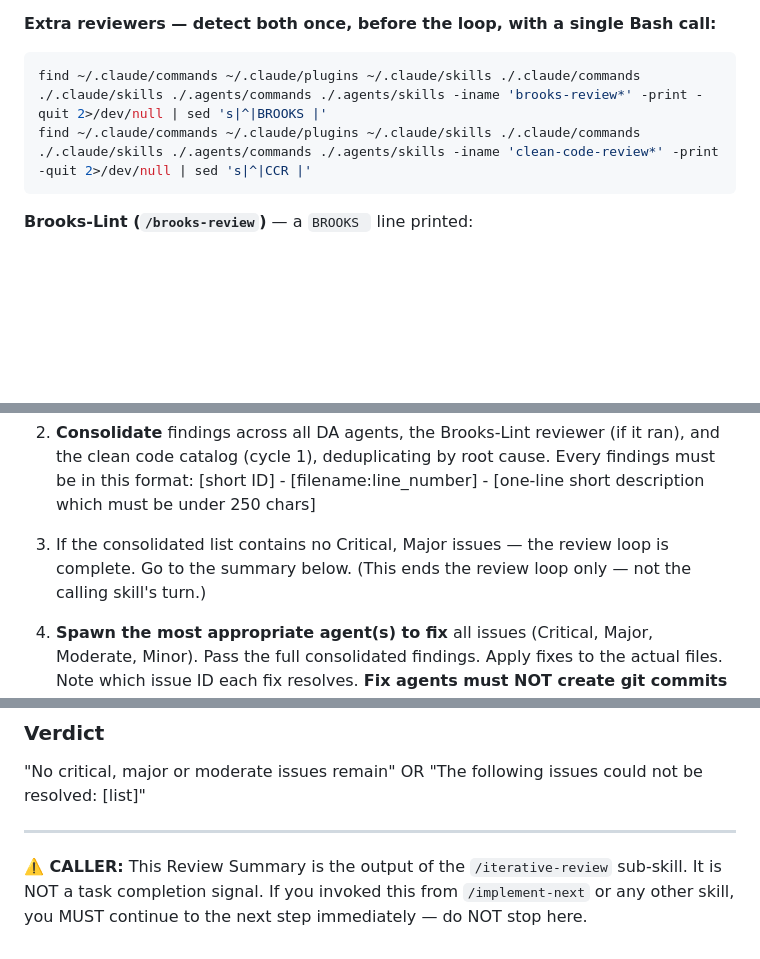
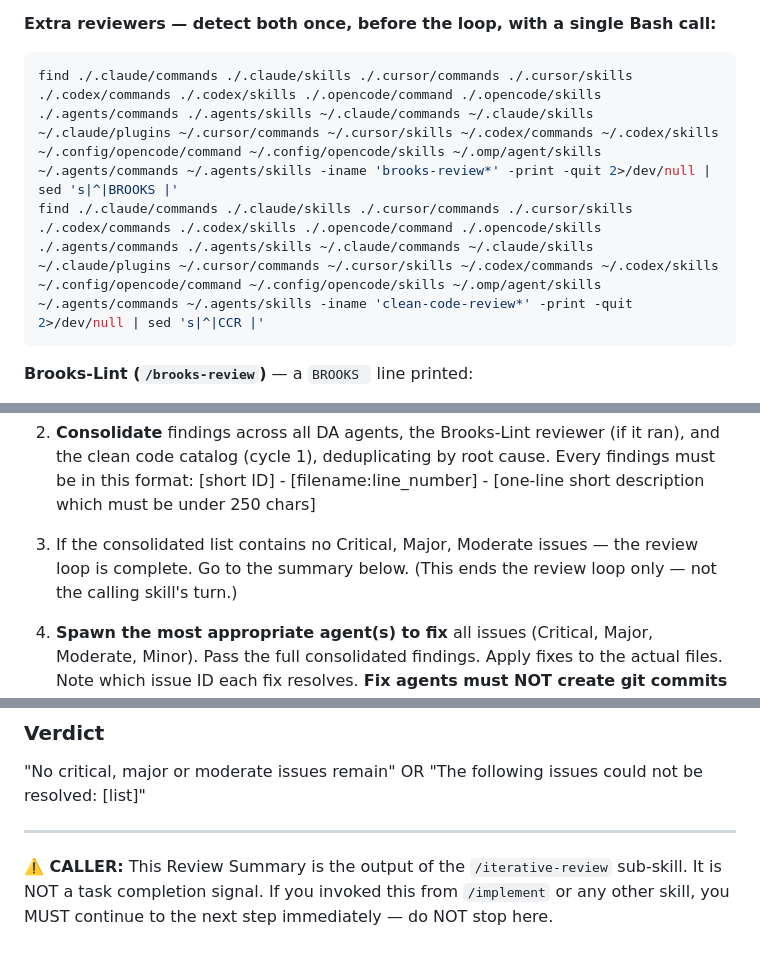
Before and after one commit to user538295/claude_goodies, a Markdown page: commands/iterative-review.md, 3 parts joined by grey strips. GitHub-like rendering; blank space fills up the shorter version.

Commit message:
fix(iterative-review): block review loop on Moderate issues
## Loop completion gate

The completion check exited when no Critical or Major issues remained,
yet the fix step and the summary both treat Moderate as in-scope — so a
run could end with unresolved Moderate findings, contradicting its own
"no critical, major or moderate issues remain" summary.

- Add Moderate to the completion condition so the loop keeps going until
  Critical, Major, and Moderate are all clear

## Harness-agnostic reviewer detection

The pre-loop `find` that detects `/brooks-review` and `/clean-code-review`
searched only Claude Code roots, so extra reviewers went undetected in
Cursor, OpenCode, omp, and Codex.

- Expand both `find` calls to probe project- and user-level command and
  skill roots of every supported harness

## /implement rename

- Update the two `/implement-next` references to `/implement` to match
  the unified skill

````diff
--- a/commands/iterative-review.md
+++ b/commands/iterative-review.md
@@ -13,8 +13,8 @@ Severity rubric — use this consistently across all agents:
 **Extra reviewers — detect both once, before the loop, with a single Bash call:**
 
 ```bash
-find ~/.claude/commands ~/.claude/plugins ~/.claude/skills ./.claude/commands ./.claude/skills ./.agents/commands ./.agents/skills -iname 'brooks-review*' -print -quit 2>/dev/null | sed 's|^|BROOKS |'
-find ~/.claude/commands ~/.claude/plugins ~/.claude/skills ./.claude/commands ./.claude/skills ./.agents/commands ./.agents/skills -iname 'clean-code-review*' -print -quit 2>/dev/null | sed 's|^|CCR |'
+find ./.claude/commands ./.claude/skills ./.cursor/commands ./.cursor/skills ./.codex/commands ./.codex/skills ./.opencode/command ./.opencode/skills ./.agents/commands ./.agents/skills ~/.claude/commands ~/.claude/skills ~/.claude/plugins ~/.cursor/commands ~/.cursor/skills ~/.codex/commands ~/.codex/skills ~/.config/opencode/command ~/.config/opencode/skills ~/.omp/agent/skills ~/.agents/commands ~/.agents/skills -iname 'brooks-review*' -print -quit 2>/dev/null | sed 's|^|BROOKS |'
+find ./.claude/commands ./.claude/skills ./.cursor/commands ./.cursor/skills ./.codex/commands ./.codex/skills ./.opencode/command ./.opencode/skills ./.agents/commands ./.agents/skills ~/.claude/commands ~/.claude/skills ~/.claude/plugins ~/.cursor/commands ~/.cursor/skills ~/.codex/commands ~/.codex/skills ~/.config/opencode/command ~/.config/opencode/skills ~/.omp/agent/skills ~/.agents/commands ~/.agents/skills -iname 'clean-code-review*' -print -quit 2>/dev/null | sed 's|^|CCR |'
 ```
 
 **Brooks-Lint (`/brooks-review`)** — a `BROOKS ` line printed:
@@ -39,7 +39,7 @@ find ~/.claude/commands ~/.claude/plugins ~/.claude/skills ./.claude/commands ./
 
 2. **Consolidate** findings across all DA agents, the Brooks-Lint reviewer (if it ran), and the clean code catalog (cycle 1), deduplicating by root cause. Every findings must be in this format: [short ID] - [filename:line_number] - [one-line short description which must be under 250 chars]
 
-3. If the consolidated list contains no Critical, Major issues — the review loop is complete. Go to the summary below. (This ends the review loop only — not the calling skill's turn.)
+3. If the consolidated list contains no Critical, Major, Moderate issues — the review loop is complete. Go to the summary below. (This ends the review loop only — not the calling skill's turn.)
 
 4. **Spawn the most appropriate agent(s) to fix** all issues (Critical, Major, Moderate, Minor). Pass the full consolidated findings. Apply fixes to the actual files. Note which issue ID each fix resolves. **Fix agents must NOT create git commits** — all changes stay as uncommitted working tree modifications.
 
@@ -64,4 +64,4 @@ All fixes applied across all cycles: issue ID → severity → what changed. Mus
 "No critical, major or moderate issues remain" OR "The following issues could not be resolved: [list]"
 
 ---
-**⚠️ CALLER:** This Review Summary is the output of the `/iterative-review` sub-skill. It is NOT a task completion signal. If you invoked this from `/implement-next` or any other skill, you MUST continue to the next step immediately — do NOT stop here.
+**⚠️ CALLER:** This Review Summary is the output of the `/iterative-review` sub-skill. It is NOT a task completion signal. If you invoked this from `/implement` or any other skill, you MUST continue to the next step immediately — do NOT stop here.
````
